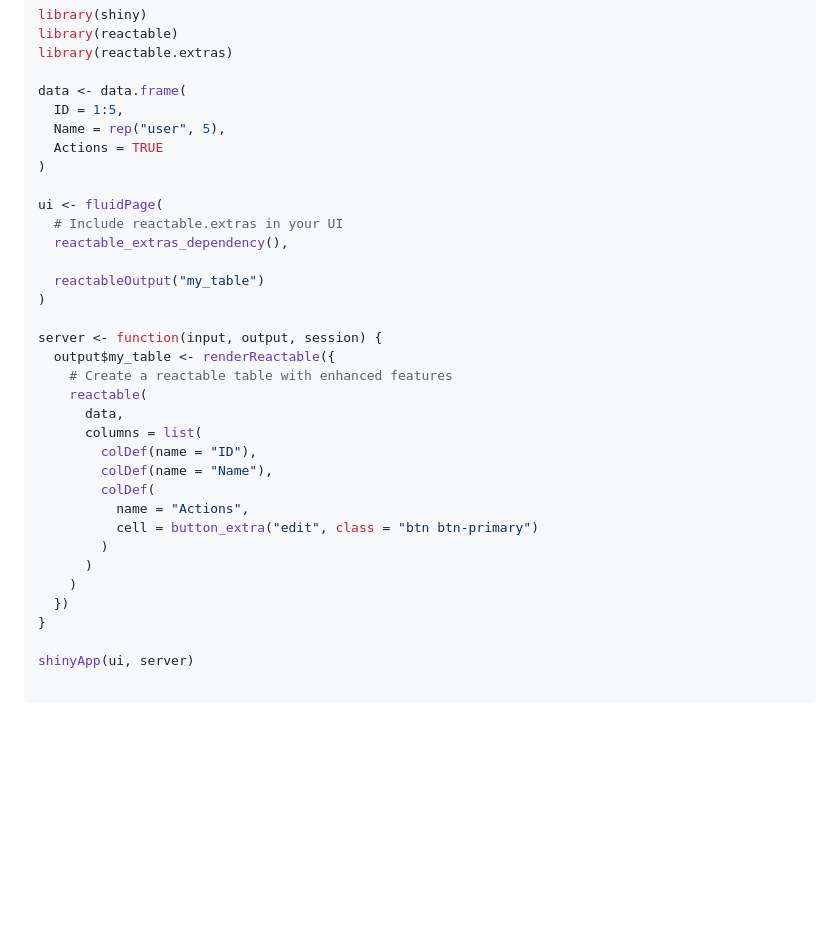
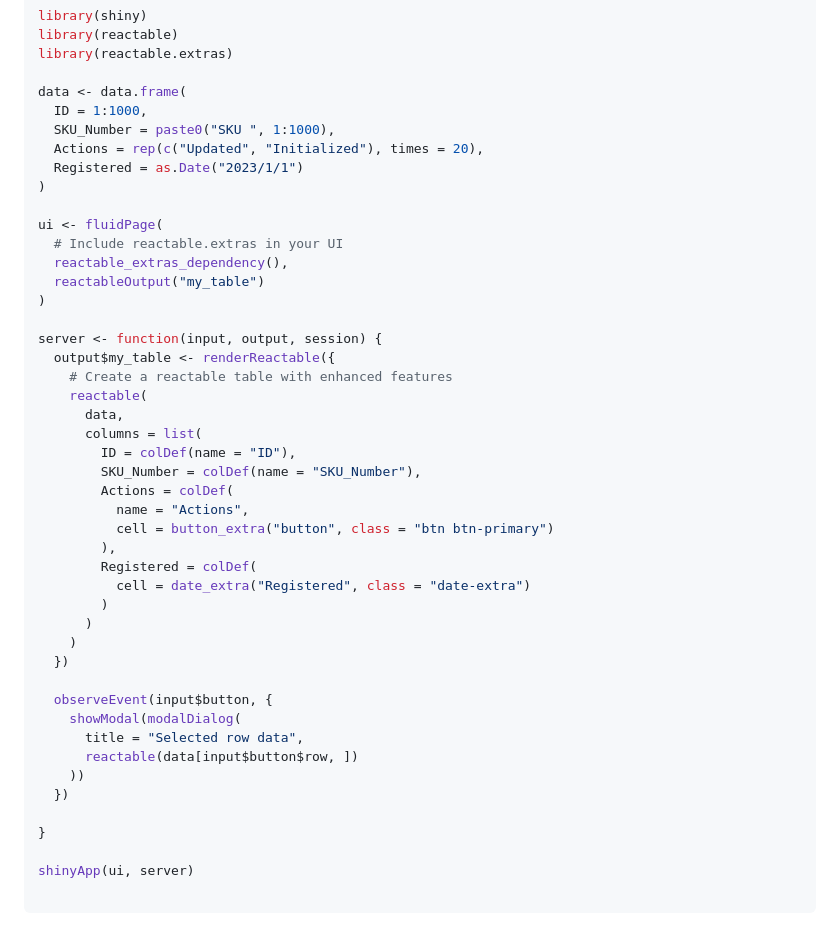
Before and after one commit to Appsilon/reactable.extras, a Markdown page: README.md, the part around the change. GitHub-like rendering; blank space fills up the shorter version.

```diff
--- a/README.md
+++ b/README.md
@@ -40,15 +40,15 @@ library(reactable)
 library(reactable.extras)
 
 data <- data.frame(
-  ID = 1:5,
-  Name = rep("user", 5),
-  Actions = TRUE
+  ID = 1:1000,
+  SKU_Number = paste0("SKU ", 1:1000),
+  Actions = rep(c("Updated", "Initialized"), times = 20),
+  Registered = as.Date("2023/1/1")
 )
 
 ui <- fluidPage(
   # Include reactable.extras in your UI
   reactable_extras_dependency(),
-
   reactableOutput("my_table")
 )
 
@@ -58,15 +58,26 @@ server <- function(input, output, session) {
     reactable(
       data,
       columns = list(
-        colDef(name = "ID"),
-        colDef(name = "Name"),
-        colDef(
+        ID = colDef(name = "ID"),
+        SKU_Number = colDef(name = "SKU_Number"),
+        Actions = colDef(
           name = "Actions",
-          cell = button_extra("edit", class = "btn btn-primary")
+          cell = button_extra("button", class = "btn btn-primary")
+        ),
+        Registered = colDef(
+          cell = date_extra("Registered", class = "date-extra")
         )
       )
     )
   })
+
+  observeEvent(input$button, {
+    showModal(modalDialog(
+      title = "Selected row data",
+      reactable(data[input$button$row, ])
+    ))
+  })
+
 }
 
 shinyApp(ui, server)
```
